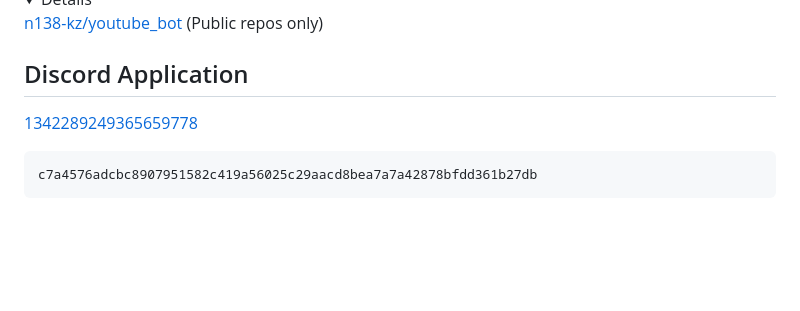
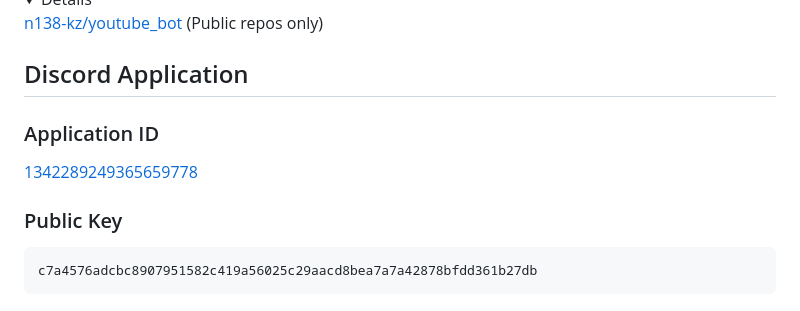
Before and after one commit to n138-kz/youtube_bot, a Markdown page: docs/README.md, the part around the change printed below. Drawn GitHub-style; folded sections open; blank space fills up the shorter version.

````diff
--- a/docs/README.md
+++ b/docs/README.md
@@ -30,7 +30,10 @@ GET https://api.github.com/repos/n138-kz/youtube_bot
 
 ## Discord Application
 
+### Application ID
 [1342289249365659778](https://discord.com/developers/applications/1342289249365659778/information)
+
+### Public Key
 
 ```
 c7a4576adcbc8907951582c419a56025c29aacd8bea7a7a42878bfdd361b27db
````
Also changed, not shown: other parts of docs/README.md (+3 -0 lines).
